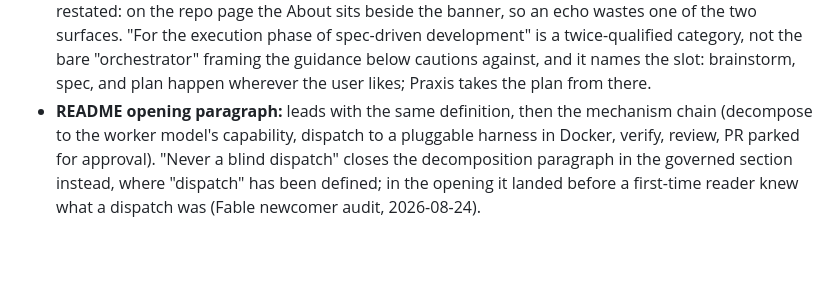
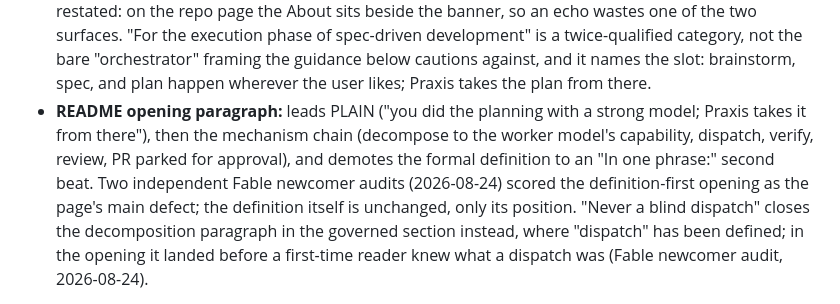
Before and after one commit to adiatmaja/praxis, a Markdown page: docs/positioning.md, the part around the change. GitHub-like rendering; blank space fills up the shorter version.

```diff
--- a/docs/positioning.md
+++ b/docs/positioning.md
@@ -80,9 +80,13 @@ than re-deriving; they were argued word by word.
   "orchestrator" framing the guidance below cautions against, and it names
   the slot: brainstorm, spec, and plan happen wherever the user likes;
   Praxis takes the plan from there.
-- **README opening paragraph:** leads with the same definition, then the
-  mechanism chain (decompose to the worker model's capability, dispatch to a
-  pluggable harness in Docker, verify, review, PR parked for approval).
+- **README opening paragraph:** leads PLAIN ("you did the planning with a strong
+  model; Praxis takes it from there"), then the mechanism chain (decompose to the
+  worker model's capability, dispatch, verify, review, PR parked for approval),
+  and demotes the formal definition to an "In one phrase:" second beat. Two
+  independent Fable newcomer audits (2026-08-24) scored the definition-first
+  opening as the page's main defect; the definition itself is unchanged, only
+  its position.
   "Never a blind dispatch" closes the decomposition paragraph in the governed
   section instead, where "dispatch" has been defined; in the opening it landed
   before a first-time reader knew what a dispatch was (Fable newcomer audit,
```
Also changed, not shown: README.md (+22 -18 lines).
